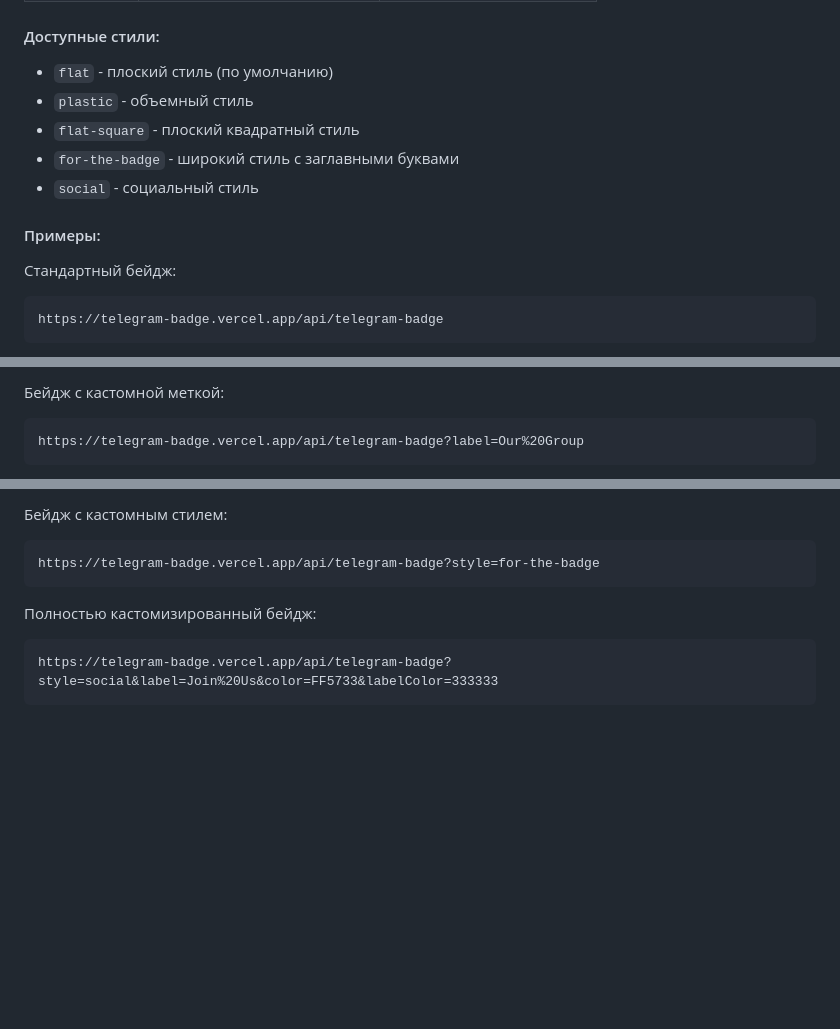
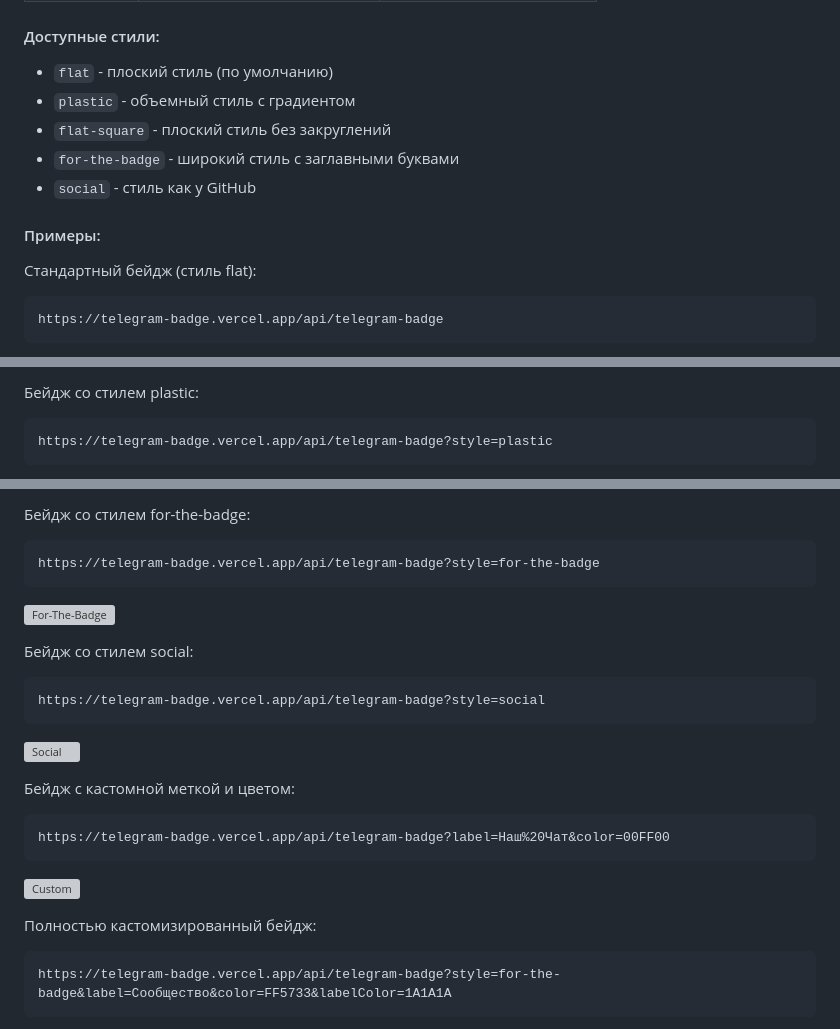
Before and after one commit to chatman-media/telegram-badge, a Markdown page: README.ru.md, 3 parts joined by grey strips. GitHub-like rendering; blank space fills up the shorter version; grey boxes are pictures that could not be loaded.

````diff
--- a/README.ru.md
+++ b/README.ru.md
@@ -87,14 +87,14 @@ bun dev
 #### Доступные стили:
 
 - `flat` - плоский стиль (по умолчанию)
-- `plastic` - объемный стиль
-- `flat-square` - плоский квадратный стиль
+- `plastic` - объемный стиль с градиентом
+- `flat-square` - плоский стиль без закруглений
 - `for-the-badge` - широкий стиль с заглавными буквами
-- `social` - социальный стиль
+- `social` - стиль как у GitHub
 
 #### Примеры:
 
-Стандартный бейдж:
+Стандартный бейдж (стиль flat):
 ```
 https://telegram-badge.vercel.app/api/telegram-badge
 ```
@@ -101,5 +102,5 @@ https://telegram-badge.vercel.app/api/telegram-badge
 
-Бейдж с кастомной меткой:
+Бейдж со стилем plastic:
 ```
-https://telegram-badge.vercel.app/api/telegram-badge?label=Our%20Group
+https://telegram-badge.vercel.app/api/telegram-badge?style=plastic
 ```
@@ -111,10 +114,23 @@ https://telegram-badge.vercel.app/api/telegram-badge?color=FF0000
 
-Бейдж с кастомным стилем:
+Бейдж со стилем for-the-badge:
 ```
 https://telegram-badge.vercel.app/api/telegram-badge?style=for-the-badge
 ```
+![For-The-Badge](https://telegram-badge.vercel.app/api/telegram-badge?style=for-the-badge)
+
+Бейдж со стилем social:
+```
+https://telegram-badge.vercel.app/api/telegram-badge?style=social
+```
+![Social](https://telegram-badge.vercel.app/api/telegram-badge?style=social)
+
+Бейдж с кастомной меткой и цветом:
+```
+https://telegram-badge.vercel.app/api/telegram-badge?label=Наш%20Чат&color=00FF00
+```
+![Custom](https://telegram-badge.vercel.app/api/telegram-badge?label=Наш%20Чат&color=00FF00)
 
 Полностью кастомизированный бейдж:
 ```
-https://telegram-badge.vercel.app/api/telegram-badge?style=social&label=Join%20Us&color=FF5733&labelColor=333333
+https://telegram-badge.vercel.app/api/telegram-badge?style=for-the-badge&label=Сообщество&color=FF5733&labelColor=1A1A1A
 ```
````
Also changed, not shown: other parts of README.ru.md (+6 -2 lines), README.md (+26 -9 lines).
